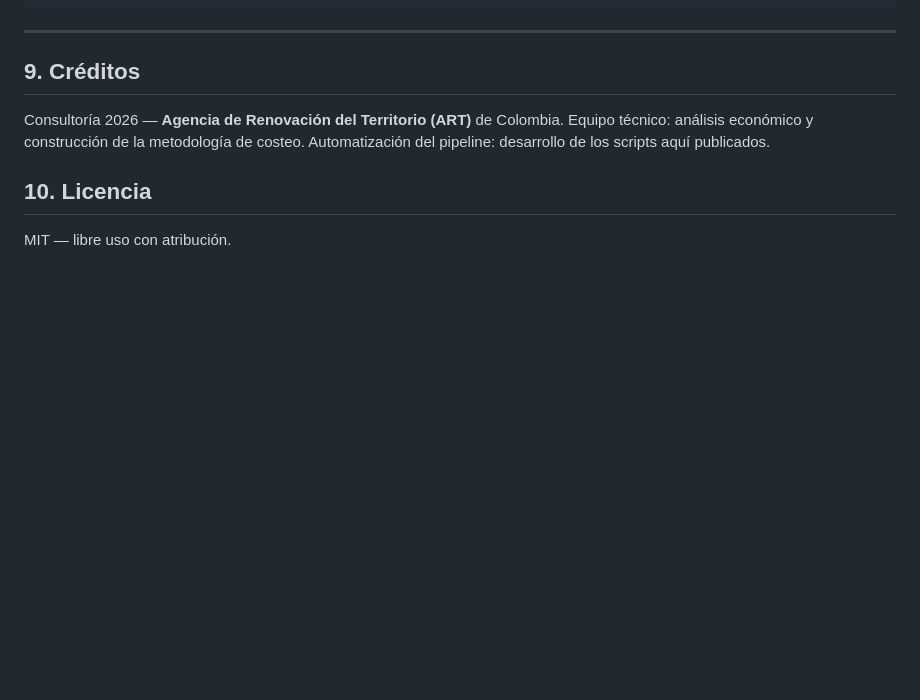
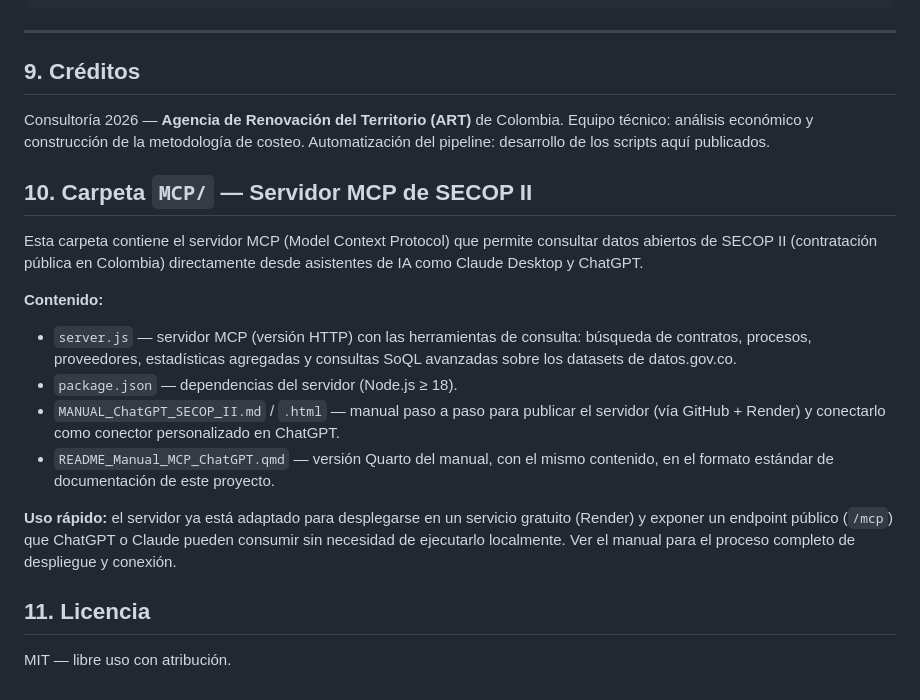
Before and after one commit to Davidh22/ART-Costos_Observados, a Markdown page: README.md, the part around the change. Rendered like a GitHub page; blank space fills up the shorter version.

Commit message:
Documenta la carpeta MCP en el README global

```diff
--- a/README.md
+++ b/README.md
@@ -251,6 +251,29 @@ Consultoría 2026 — **Agencia de Renovación del Territorio (ART)** de Colombi
 Equipo técnico: análisis económico y construcción de la metodología de costeo.
 Automatización del pipeline: desarrollo de los scripts aquí publicados.
 
-## 10. Licencia
+
+## 10. Carpeta `MCP/` — Servidor MCP de SECOP II
+
+Esta carpeta contiene el servidor MCP (Model Context Protocol) que permite consultar
+datos abiertos de SECOP II (contratación pública en Colombia) directamente desde
+asistentes de IA como Claude Desktop y ChatGPT.
+
+**Contenido:**
+
+- `server.js` — servidor MCP (versión HTTP) con las herramientas de consulta:
+  búsqueda de contratos, procesos, proveedores, estadísticas agregadas y
+  consultas SoQL avanzadas sobre los datasets de datos.gov.co.
+- `package.json` — dependencias del servidor (Node.js ≥ 18).
+- `MANUAL_ChatGPT_SECOP_II.md` / `.html` — manual paso a paso para publicar el
+  servidor (vía GitHub + Render) y conectarlo como conector personalizado en ChatGPT.
+- `README_Manual_MCP_ChatGPT.qmd` — versión Quarto del manual, con el mismo
+  contenido, en el formato estándar de documentación de este proyecto.
+
+**Uso rápido:** el servidor ya está adaptado para desplegarse en un servicio
+gratuito (Render) y exponer un endpoint público (`/mcp`) que ChatGPT o Claude
+pueden consumir sin necesidad de ejecutarlo localmente. Ver el manual para el
+proceso completo de despliegue y conexión.
+
+## 11. Licencia
 
 MIT — libre uso con atribución.
```
